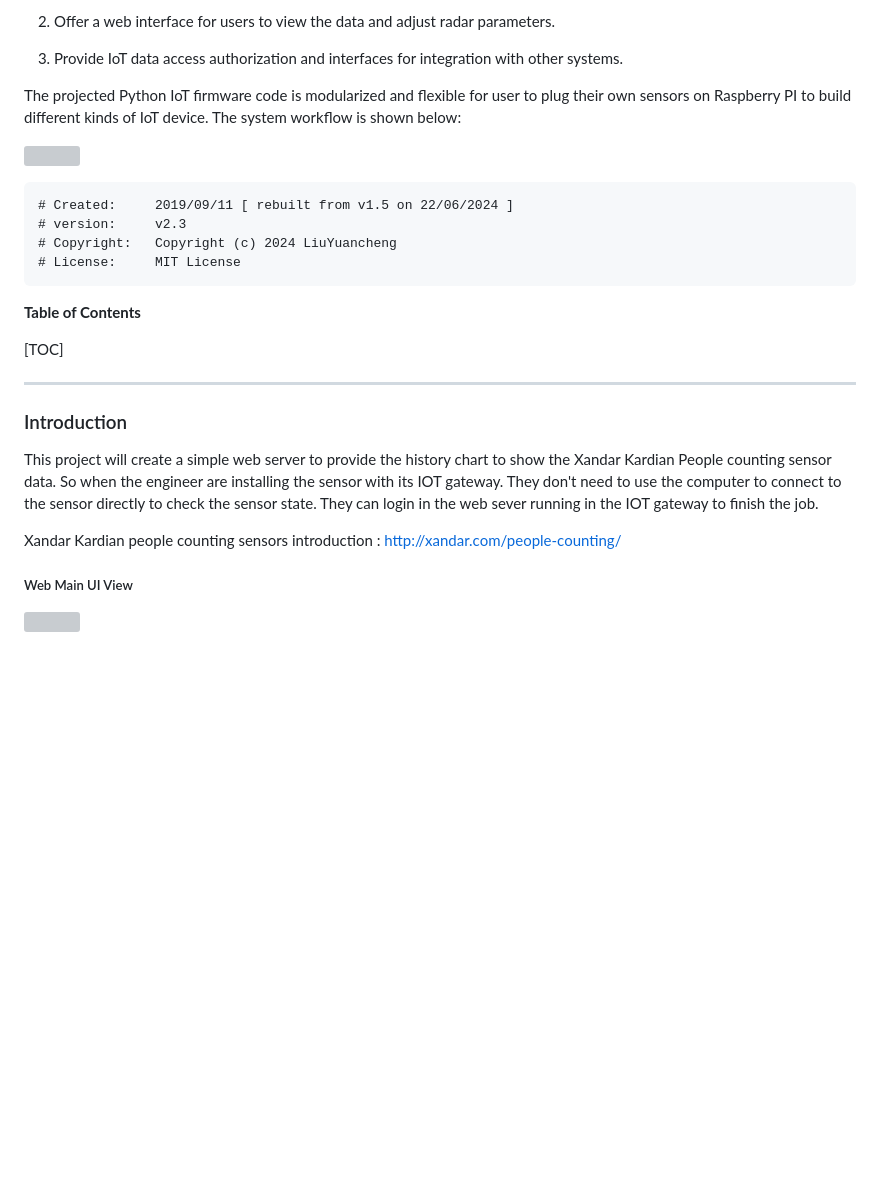
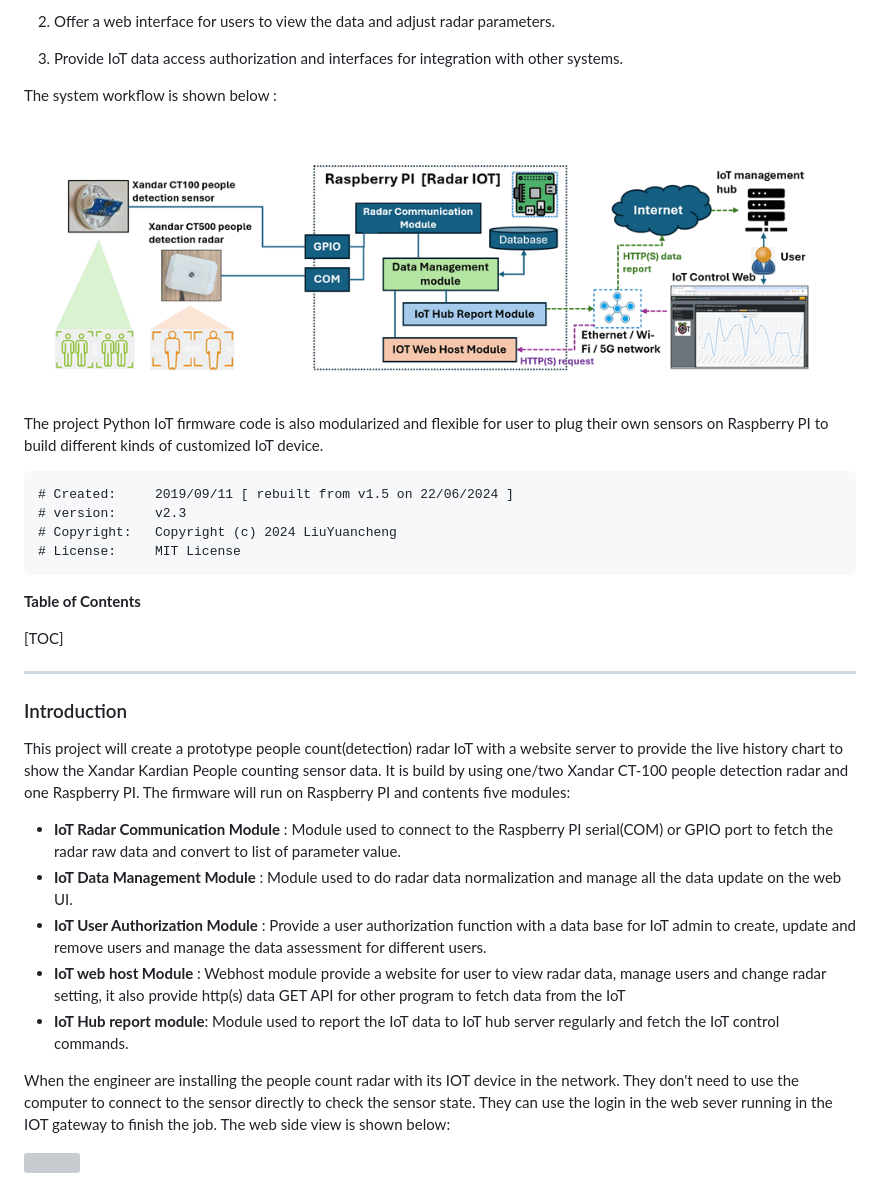
Before and after one commit to LiuYuancheng/Xandar_PPL_Sensor_IOT_Web, a Markdown page: README.md, the part around one of its changes. GitHub-like rendering; pictures changed too: doc/img/sysworkflow.png (added); blank space fills up the shorter version; grey boxes are pictures that could not be loaded.

````diff
--- a/README.md
+++ b/README.md
@@ -14,9 +14,11 @@ People detection sensors and radars are utilized in various applications across
 
 3. Provide IoT data access authorization and interfaces for integration with other systems.
 
-The projected Python IoT firmware code is modularized and flexible for user to plug their own sensors on Raspberry PI to build different kinds of IoT device. The system workflow is shown below:
+The system workflow is shown below :
 
 ![](doc/img/sysworkflow.png)
+
+The project Python IoT firmware code is also modularized and flexible for user to plug their own sensors on Raspberry PI to build different kinds of customized IoT device.
 
 ```
 # Created:     2019/09/11 [ rebuilt from v1.5 on 22/06/2024 ]
@@ -33,9 +35,13 @@ The projected Python IoT firmware code is modularized and flexible for user to p
 
 ### Introduction
 
-This project will create a simple web server to provide the history chart to show the Xandar Kardian People counting sensor data.  So when the engineer are installing the sensor with its IOT gateway. They don't need to use the computer to connect to the sensor directly to check the sensor state. They can login in the web sever running in the  IOT gateway to finish the job.
+This project will create a prototype people count(detection) radar IoT with a website server to provide the live history chart to show the Xandar Kardian People counting sensor data. It is build by using one/two Xandar CT-100 people detection radar and one Raspberry PI. The firmware will run on Raspberry PI and contents five modules:
 
-Xandar Kardian people counting sensors introduction : http://xandar.com/people-counting/
+- **IoT Radar Communication Module** : Module used to connect to the Raspberry PI serial(COM) or GPIO port to fetch the radar raw data and convert to list of parameter value.
+- **IoT Data Management Module** : Module used to do radar data normalization and manage all the data update on the web UI.
+- **IoT User Authorization Module** : Provide a user authorization function with a data base for IoT admin to create, update and remove users and manage the data assessment for different users.
+- **IoT web host Module** : Webhost module provide a website for user to view radar data, manage users and change radar setting, it also provide http(s) data GET API for other program to fetch data from the IoT
+- **IoT Hub report module**: Module used to report the IoT data to IoT hub server regularly and fetch the IoT control commands.
 
-##### Web Main UI View
+When the engineer are installing the  people count radar with its IOT device in the network. They don't need to use the computer to connect to the sensor directly to check the sensor state. They can use the login in the web sever running in the  IOT gateway to finish the job. The web side view is shown below:
 
````
Also changed, not shown: other parts of README.md (+36 -2 lines), 4 other files.
